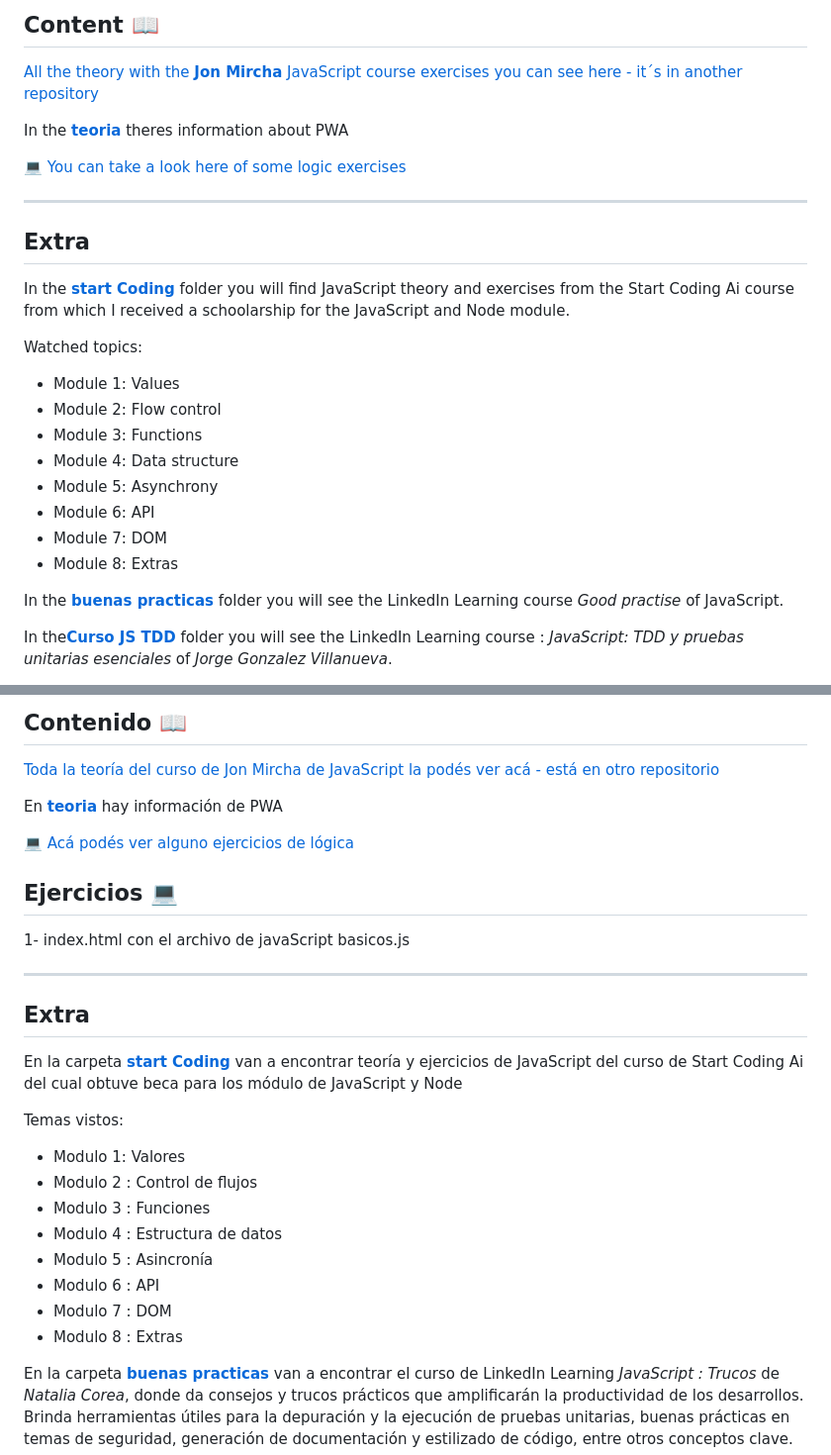
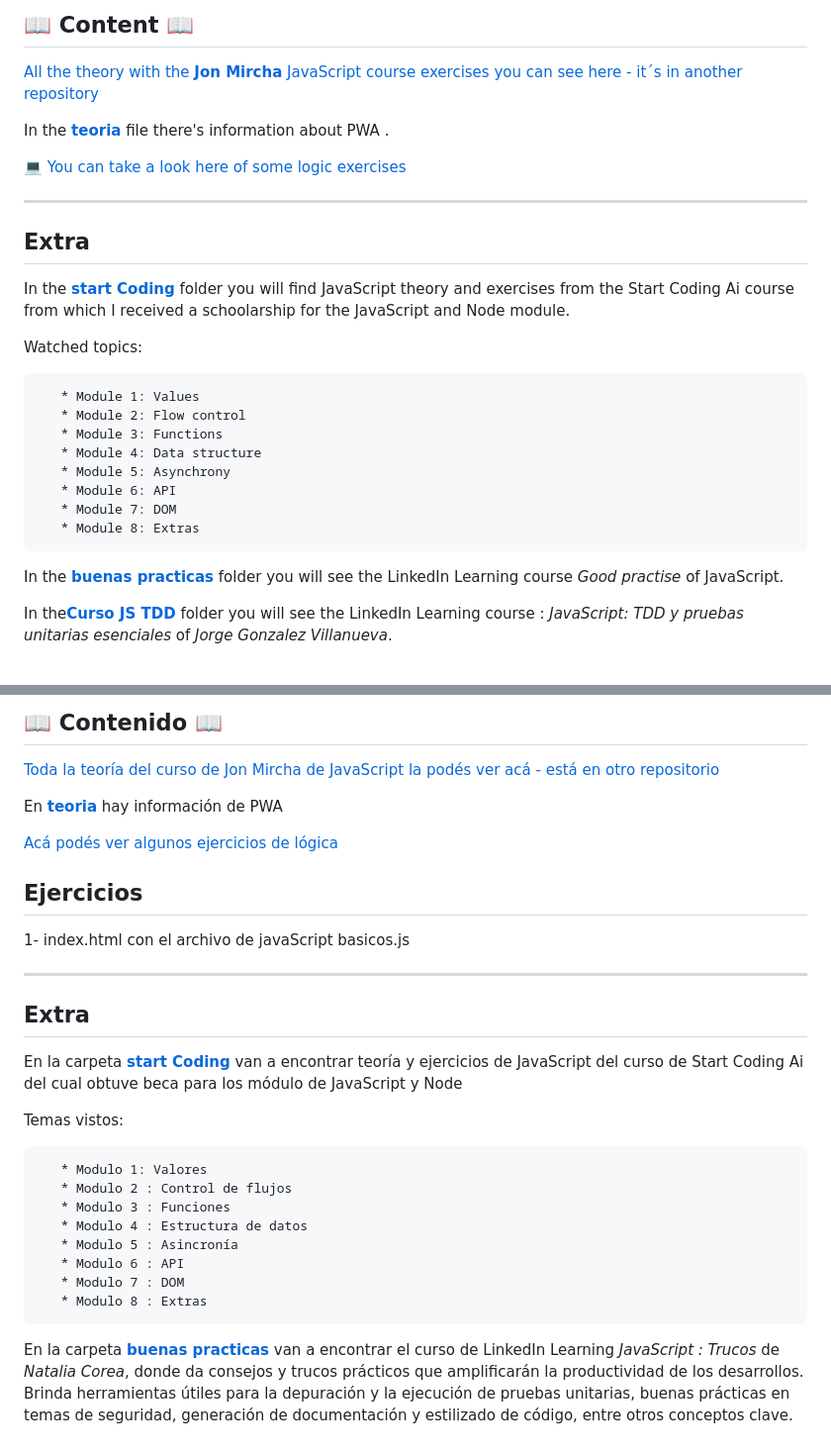
Before and after one commit to eugenia1984/JS-complete, a Markdown page: README.md, 2 parts joined by grey strips. Shown at 99% size. GitHub-like rendering.

Commit message:
doc: actualizo readme

````diff
--- a/README.md
+++ b/README.md
@@ -4,10 +4,10 @@ ENGLISH
 
 
-## Content 📖
+## 📖 Content 📖
 
 [All the theory with the **Jon Mircha** JavaScript course exercises you can see here - it´s in another repository](https://github.com/eugenia1984/learn-JS-with-JonMircha-videos)
 
-In the [**teoria**](https://github.com/eugenia1984/JS-complete/tree/main/teoria) theres information about PWA
+In the [**teoria**](https://github.com/eugenia1984/JS-complete/tree/main/teoria) file there's information about PWA .
 
 
 :computer: [You can take a look here of some logic exercises](https://eugenia1984.github.io/JS-complete/)
@@ -20,6 +20,7 @@ In the [**start Coding**](https://github.com/eugenia1984/JS-complete/tree/main/s
 
 Watched topics:
 
+```
    * Module 1: Values
    * Module 2: Flow control
    * Module 3: Functions
@@ -28,6 +29,7 @@ Watched topics:
    * Module 6: API
    * Module 7: DOM
    * Module 8: Extras
+```
 
 In the [**buenas practicas**](https://github.com/eugenia1984/JS-complete/tree/main/buenas_practicas) folder you will see the LinkedIn Learning course *Good practise* of JavaScript.
 
@@ -75,15 +81,15 @@ ESPAÑOL
 
 
-## Contenido 📖
+## 📖 Contenido 📖
 
 [Toda la teoría del curso de Jon Mircha de JavaScript la podés ver acá - está en otro repositorio](https://github.com/eugenia1984/learn-JS-with-JonMircha-videos)
 
 En [**teoria**](https://github.com/eugenia1984/JS-complete/tree/main/teoria) hay información de PWA
 
-:computer: [Acá podés ver alguno ejercicios de lógica](https://eugenia1984.github.io/JS-complete/)
+[Acá podés ver algunos ejercicios de lógica](https://eugenia1984.github.io/JS-complete/)
 
 
-## Ejercicios :computer:
+## Ejercicios
 
 1- index.html con el archivo de javaScript basicos.js <br>
 
@@ -96,6 +102,7 @@ En la carpeta [**start Coding**](https://github.com/eugenia1984/JS-complete/tree
 
 Temas vistos:
 
+```
    * Modulo 1: Valores
    * Modulo 2 : Control de flujos
    * Modulo 3 : Funciones
@@ -104,7 +111,7 @@ Temas vistos:
    * Modulo 6 : API
    * Modulo 7 : DOM
    * Modulo 8 : Extras
-
+```
 
 En la carpeta [**buenas practicas**](https://github.com/eugenia1984/JS-complete/tree/main/buenas_practicas) van a encontrar el curso de LinkedIn Learning  *JavaScript : Trucos* de *Natalia Corea*, donde da consejos y trucos prácticos que amplificarán la productividad de los desarrollos. Brinda herramientas útiles para la depuración y la ejecución de pruebas unitarias, buenas prácticas en temas de seguridad, generación de documentación y estilizado de código, entre otros conceptos clave.
 
````
Also changed, not shown: other parts of README.md (+12 -5 lines).
